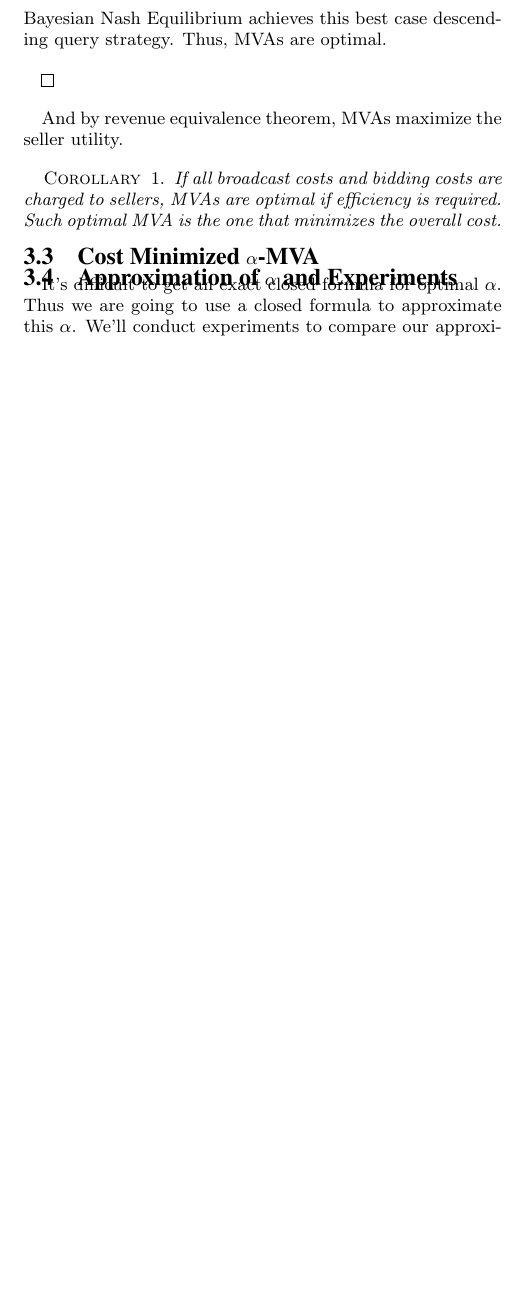
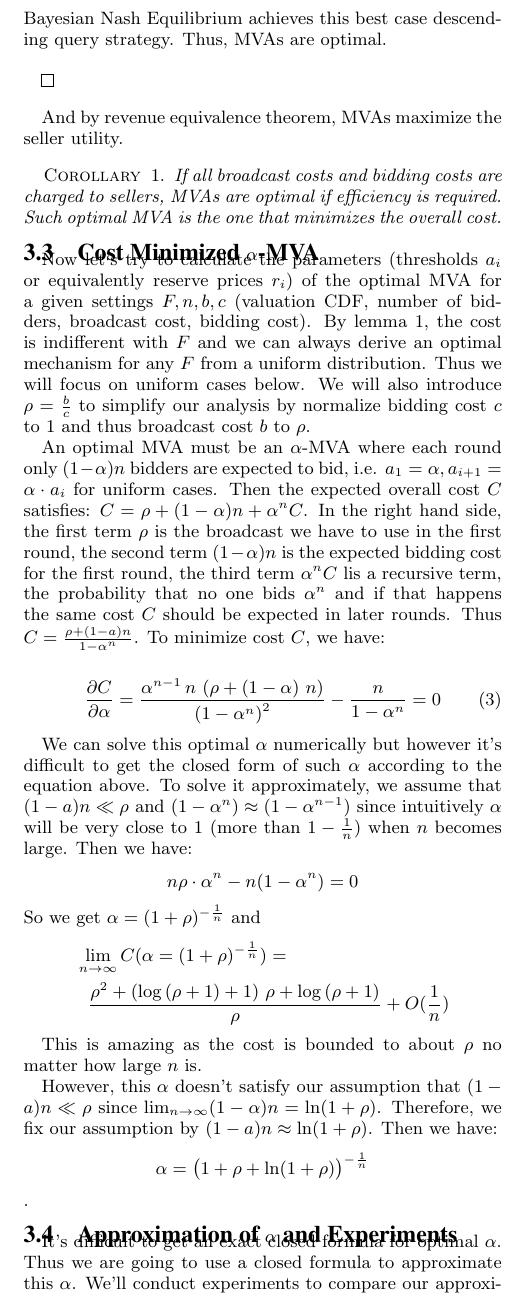
Before and after one commit to SpaceFlyer/MVA, a LaTeX document (paper.tex, which reads efficient.tex): part of one column of page 4 of 4, cut so that both start at the same text, the shorter picture padded with empty space. Compiled offline with pdfLaTeX.

Commit message:
Create alpha-MVA subsection
The content is mainly from my blog cs.duke.edu/~yuqian/astree

```diff
--- a/efficient.tex
+++ b/efficient.tex
@@ -315,6 +315,49 @@ the overall cost.
 
 \subsection{Cost Minimized $\alpha$-MVA}
 
+Now let's try to calculate the parameters (thresholds $a_i$ or equivalently
+reserve prices $r_i$) of the optimal MVA for a given settings $F, n, b, c$
+(valuation CDF, number of bidders, broadcast cost, bidding cost). By lemma
+\ref{lemma:uniform}, the cost is indifferent with $F$ and we can always derive
+an optimal mechanism for any $F$ from a uniform distribution. Thus we will
+focus on uniform cases below. We will also introduce $\rho = \frac{b}{c}$ to
+simplify our analysis by normalize bidding cost $c$ to $1$ and thus broadcast
+cost $b$ to $\rho$.
+
+An optimal MVA must be an $\alpha$-MVA where each round only $(1-\alpha) n$
+bidders are expected to bid, i.e. $a_1 = \alpha, a_{i+1} = \alpha \cdot a_i$ for uniform cases. Then the expected overall cost $C$ satisfies: $ C
+= \rho + (1-\alpha)n+\alpha^n C$. In the right hand side, the first term $\rho$
+is the broadcast we have to use in the first round, the second term
+$(1-\alpha)n$ is the expected bidding cost for the first round, the third term
+$\alpha^n C$ lis a recursive term, the probability that no one bids $\alpha^n$
+and if that happens the same cost $C$ should be expected in later rounds.  Thus
+$C = \frac{ \rho+(1-a)n }{ 1-\alpha^n }$. To minimize cost $C$, we have:
+
+\begin{align}
+\frac{\partial C}{\partial \alpha} = \frac{{\alpha}^{n-1}\,n\,\left(
+\rho+\left( 1-\alpha\right) \,n\right) }{{\left( 1-{\alpha}^{n}\right)
+}^{2}}-\frac{n}{1-{\alpha}^{n}} = 0
+\end{align}
+
+We can solve this optimal $\alpha$ numerically but however it's difficult to
+get the closed form of such $\alpha$ according to the equation above. To solve
+it approximately, we assume that $(1-a)n \ll \rho$ and $(1-\alpha^n) \approx
+(1-\alpha^{n-1}) $ since intuitively $\alpha$ will be very close to $1$ (more
+than $1-\frac{1}{n}$) when $n$ becomes large. Then we have: $$ n \rho \cdot
+\alpha^n - n(1-\alpha^n) = 0 $$ So we get $\alpha = (1+\rho)^{-\frac{1}{n}}$ and
+\begin{align*}
+&\lim_{n \rightarrow \infty} C(\alpha = (1+\rho)^{-\frac{1}{n}}) =\\
+&~~{{\rho^2+\left(\log \left(\rho+1\right)+1\right)\,\rho+\log \left(
+\rho+1\right)}\over{\rho}} + O(\frac{1}{n})
+\end{align*}
+
+This is amazing as the cost is bounded to about $\rho$ no matter how large $n$ is.
+
+However, this $\alpha$ doesn't satisfy our assumption that $(1-a)n \ll \rho$
+since $\lim_{n \rightarrow \infty} (1-\alpha)n = \ln (1+\rho)$. Therefore, we
+fix our assumption by $(1-a)n \approx \ln(1+\rho)$. Then we have:
+$$\alpha = \big (1+\rho+\ln(1+\rho) \big )^{-\frac{1}{n}}$$.
+
 \subsection{Approximation of $\alpha$ and Experiments}
 
 It's difficult to get an exact closed formula for optimal $\alpha$. Thus we are
```
Also changed, not shown: paper.pdf, 1 other file.
